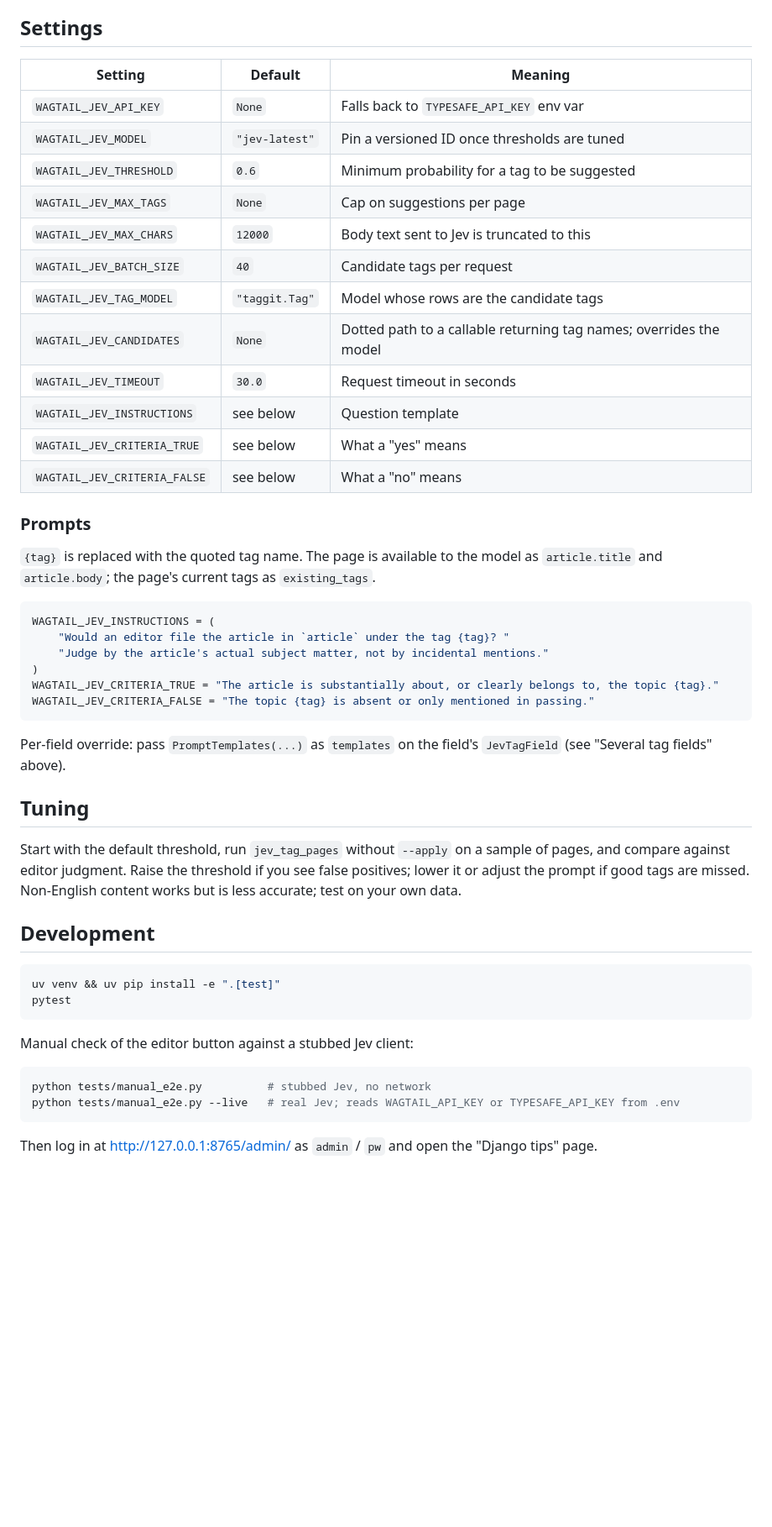
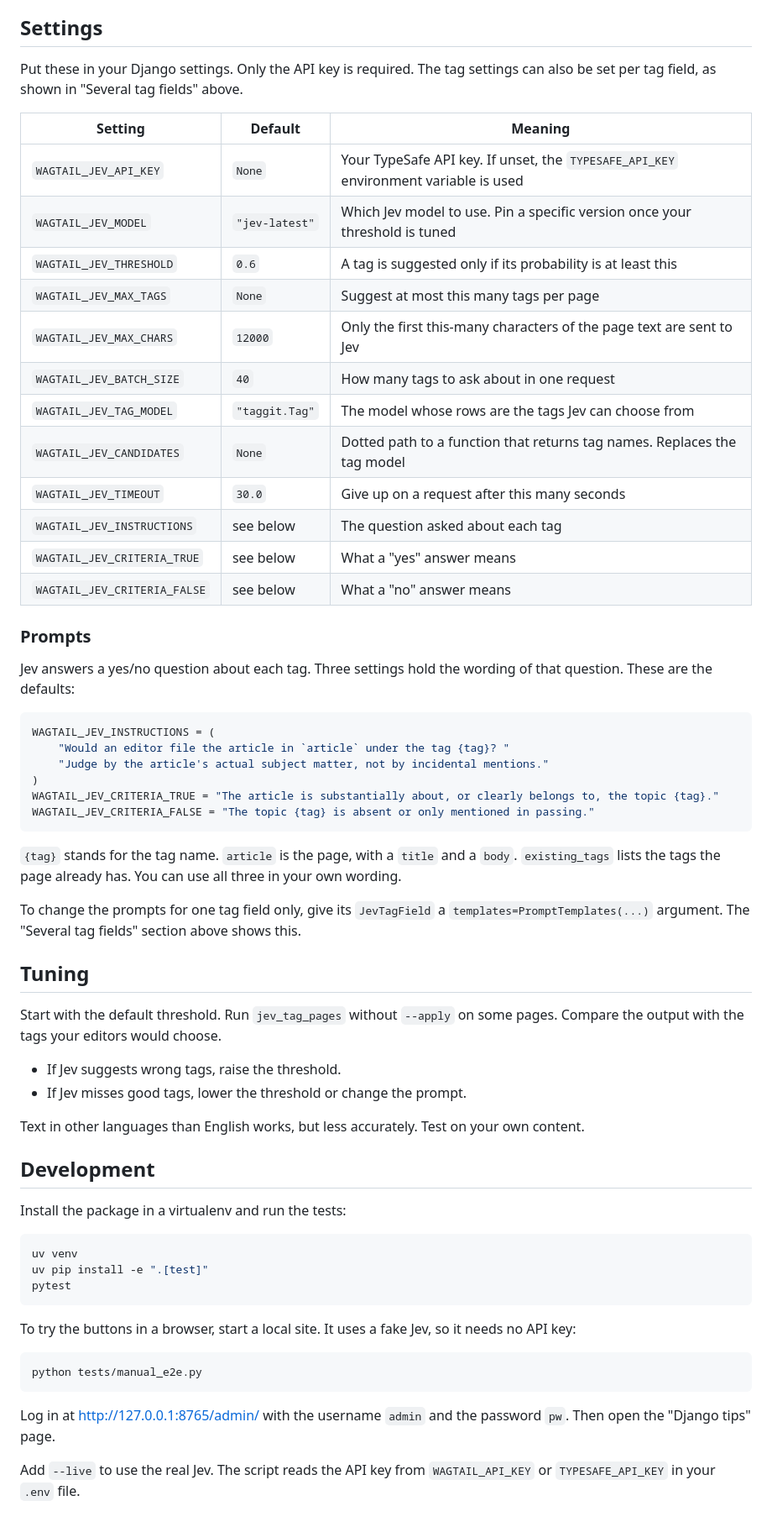
Before and after one commit to rinti/wagtail-jev, a Markdown page: README.md, the part around one of its changes. Shown at 84% size. Rendered like a GitHub page; blank space fills up the shorter version.

````diff
--- a/README.md
+++ b/README.md
@@ -250,25 +297,28 @@ Qualities have no threshold, cap or settings of their own. They share
 
 ## Settings
 
+Put these in your Django settings. Only the API key is required. The tag settings can
+also be set per tag field, as shown in "Several tag fields" above.
+
 | Setting | Default | Meaning |
 | --- | --- | --- |
-| `WAGTAIL_JEV_API_KEY` | `None` | Falls back to `TYPESAFE_API_KEY` env var |
-| `WAGTAIL_JEV_MODEL` | `"jev-latest"` | Pin a versioned ID once thresholds are tuned |
-| `WAGTAIL_JEV_THRESHOLD` | `0.6` | Minimum probability for a tag to be suggested |
-| `WAGTAIL_JEV_MAX_TAGS` | `None` | Cap on suggestions per page |
-| `WAGTAIL_JEV_MAX_CHARS` | `12000` | Body text sent to Jev is truncated to this |
-| `WAGTAIL_JEV_BATCH_SIZE` | `40` | Candidate tags per request |
-| `WAGTAIL_JEV_TAG_MODEL` | `"taggit.Tag"` | Model whose rows are the candidate tags |
-| `WAGTAIL_JEV_CANDIDATES` | `None` | Dotted path to a callable returning tag names; overrides the model |
-| `WAGTAIL_JEV_TIMEOUT` | `30.0` | Request timeout in seconds |
-| `WAGTAIL_JEV_INSTRUCTIONS` | see below | Question template |
-| `WAGTAIL_JEV_CRITERIA_TRUE` | see below | What a "yes" means |
-| `WAGTAIL_JEV_CRITERIA_FALSE` | see below | What a "no" means |
+| `WAGTAIL_JEV_API_KEY` | `None` | Your TypeSafe API key. If unset, the `TYPESAFE_API_KEY` environment variable is used |
+| `WAGTAIL_JEV_MODEL` | `"jev-latest"` | Which Jev model to use. Pin a specific version once your threshold is tuned |
+| `WAGTAIL_JEV_THRESHOLD` | `0.6` | A tag is suggested only if its probability is at least this |
+| `WAGTAIL_JEV_MAX_TAGS` | `None` | Suggest at most this many tags per page |
+| `WAGTAIL_JEV_MAX_CHARS` | `12000` | Only the first this-many characters of the page text are sent to Jev |
+| `WAGTAIL_JEV_BATCH_SIZE` | `40` | How many tags to ask about in one request |
+| `WAGTAIL_JEV_TAG_MODEL` | `"taggit.Tag"` | The model whose rows are the tags Jev can choose from |
+| `WAGTAIL_JEV_CANDIDATES` | `None` | Dotted path to a function that returns tag names. Replaces the tag model |
+| `WAGTAIL_JEV_TIMEOUT` | `30.0` | Give up on a request after this many seconds |
+| `WAGTAIL_JEV_INSTRUCTIONS` | see below | The question asked about each tag |
+| `WAGTAIL_JEV_CRITERIA_TRUE` | see below | What a "yes" answer means |
+| `WAGTAIL_JEV_CRITERIA_FALSE` | see below | What a "no" answer means |
 
 ### Prompts
 
-`{tag}` is replaced with the quoted tag name. The page is available to the model as
-`article.title` and `article.body`; the page's current tags as `existing_tags`.
+Jev answers a yes/no question about each tag. Three settings hold the wording of that
+question. These are the defaults:
 
 ```python
 WAGTAIL_JEV_INSTRUCTIONS = (
@@ -279,28 +329,44 @@ WAGTAIL_JEV_CRITERIA_TRUE = "The article is substantially about, or clearly belo
 WAGTAIL_JEV_CRITERIA_FALSE = "The topic {tag} is absent or only mentioned in passing."
 ```
 
-Per-field override: pass `PromptTemplates(...)` as `templates` on the field's
-`JevTagField` (see "Several tag fields" above).
+`{tag}` stands for the tag name. `article` is the page, with a `title` and a `body`.
+`existing_tags` lists the tags the page already has. You can use all three in your own
+wording.
+
+To change the prompts for one tag field only, give its `JevTagField` a
+`templates=PromptTemplates(...)` argument. The "Several tag fields" section above shows
+this.
 
 ## Tuning
 
-Start with the default threshold, run `jev_tag_pages` without `--apply` on a sample
-of pages, and compare against editor judgment. Raise the threshold if you see false
-positives; lower it or adjust the prompt if good tags are missed. Non-English content
-works but is less accurate; test on your own data.
+Start with the default threshold. Run `jev_tag_pages` without `--apply` on some pages.
+Compare the output with the tags your editors would choose.
+
+- If Jev suggests wrong tags, raise the threshold.
+- If Jev misses good tags, lower the threshold or change the prompt.
+
+Text in other languages than English works, but less accurately. Test on your own
+content.
 
 ## Development
 
+Install the package in a virtualenv and run the tests:
+
 ```sh
-uv venv && uv pip install -e ".[test]"
+uv venv
+uv pip install -e ".[test]"
 pytest
 ```
 
-Manual check of the editor button against a stubbed Jev client:
+To try the buttons in a browser, start a local site. It uses a fake Jev, so it needs
+no API key:
 
 ```sh
-python tests/manual_e2e.py          # stubbed Jev, no network
-python tests/manual_e2e.py --live   # real Jev; reads WAGTAIL_API_KEY or TYPESAFE_API_KEY from .env
+python tests/manual_e2e.py
 ```
 
-Then log in at http://127.0.0.1:8765/admin/ as `admin` / `pw` and open the "Django tips" page.
+Log in at http://127.0.0.1:8765/admin/ with the username `admin` and the password
+`pw`. Then open the "Django tips" page.
+
+Add `--live` to use the real Jev. The script reads the API key from `WAGTAIL_API_KEY`
+or `TYPESAFE_API_KEY` in your `.env` file.
````
Also changed, not shown: other parts of README.md (+128 -81 lines), CHANGELOG.md (+4 -0 lines).
